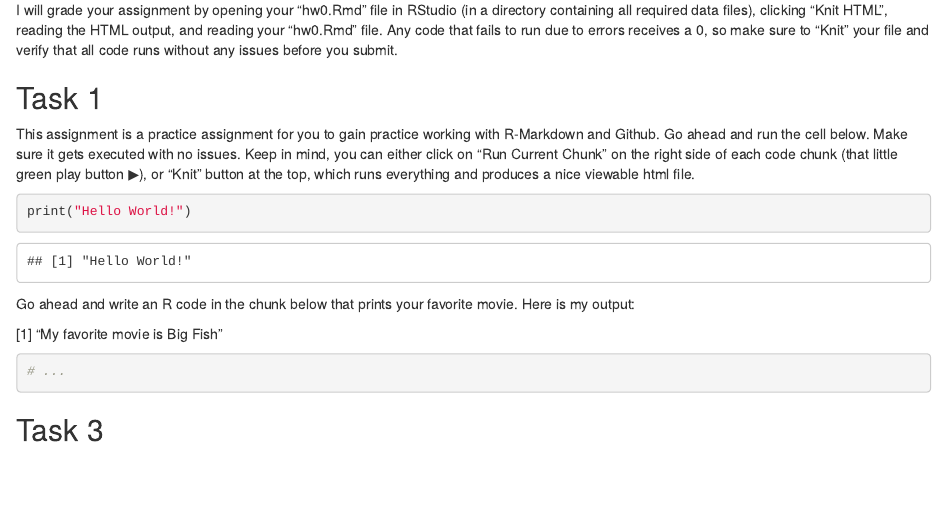
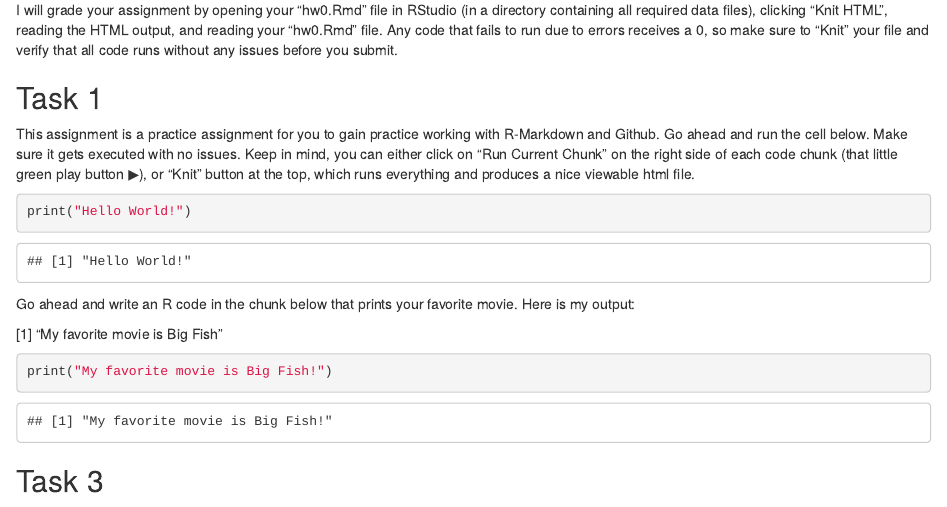
Before and after one commit to ernbilen/Data180-1_Fall22, an R Markdown document (hw0/hw0_key.Rmd): the page in a window 1100 px wide, from 320 px down. Rendered offline with R 4.5, knitr and Pandoc, with nearby package versions.

Commit message:
update key

````diff
--- a/hw0/hw0.Rmd
+++ b/hw0/hw0_key.Rmd
@@ -25,7 +25,7 @@ Go ahead and write an R code in the chunk below that prints your favorite movie.
 [1] "My favorite movie is Big Fish"
 
 ```{r}
-# ...
+print("My favorite movie is Big Fish!")
 ```
 
 ## Task 3
````
